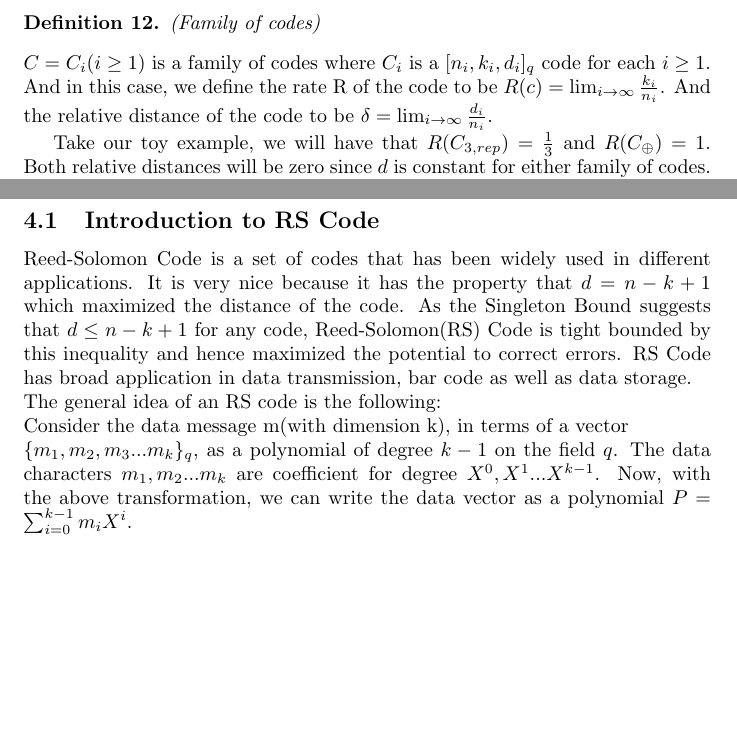
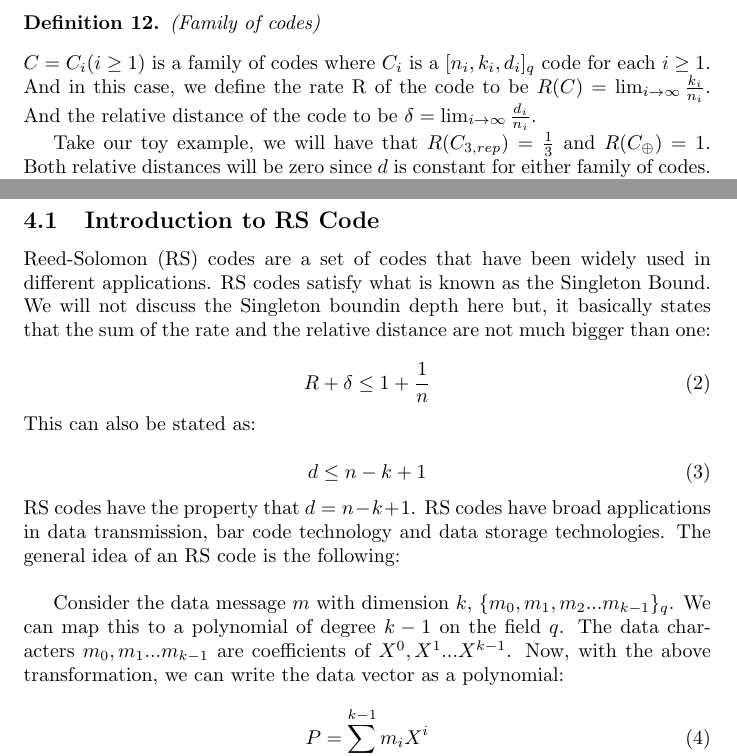
Before and after one commit to velveteenrobot/cse521_final_project, a LaTeX document (Coding theory.tex): two parts of pages 7 and 9 of 10 before the commit and two parts of pages 7 and 9 of 11 after it, joined at a grey line, cut so that both start at the same text, the shorter picture padded with empty space. Compiled offline with pdfLaTeX.

Commit message:
Corrected subscripts for RS. Added explanation for Singleton Bound.

```diff
--- a/Coding theory.tex
+++ b/Coding theory.tex
@@ -124,7 +124,7 @@ Now with the definition of the Hamming weight, we can introduce the proposition
 \subsection{Family of codes}
 Since the dimension of the vector that needs to be encoded varies all the time, a code should be able to generalize to arbitrary dimensions. This is true of our toy examples, the parity and repetition codes.
 \begin{Definition}(Family of codes)\end{Definition}
-\noindent $C = C_i(i \ge 1)$ is a family of codes where $C_i$ is a $[n_i,k_i,d_i]_q$ code for each $i \ge 1$. And in this case, we define the rate R of the code to be $ R(c) = \lim_{i\to\infty} \frac{k_i}{n_i}$. And the relative distance of the code to be $\delta = \lim_{i\to\infty} \frac{d_i}{n_i}$.
+\noindent $C = C_i(i \ge 1)$ is a family of codes where $C_i$ is a $[n_i,k_i,d_i]_q$ code for each $i \ge 1$. And in this case, we define the rate R of the code to be $ R(C) = \lim_{i\to\infty} \frac{k_i}{n_i}$. And the relative distance of the code to be $\delta = \lim_{i\to\infty} \frac{d_i}{n_i}$.
 
 Take our toy example, we will have that $R(C_{3,rep}) = \frac{1}{3}$ and $R(C_\oplus) = 1$. Both relative distances will be zero since $d$ is constant for either family of codes. The reason that $\delta = 0$ for $C_{3,rep}$ is that although it can correct more than one error under certain conditions, there is no guarantee that it can always correct more than one error in a transmission. As long as two errors occur in the same block, triple code would fail.
 
@@ -168,8 +168,25 @@ From the syndrome method above we find that when $r$ gets bigger and bigger, alt
 \section{Reed-Solomon Code}
 \subsection{Introduction to RS Code}
-Reed-Solomon Code is a set of codes that has been widely used in different applications. It is very nice because it has the property that $d = n-k+1$ which maximized the distance of the code. As the Singleton Bound suggests that $d \le n-k+1$ for any code, Reed-Solomon(RS) Code is tight bounded by this inequality and hence maximized the potential to correct errors. RS Code has broad application in data transmission, bar code as well as data storage.\\
-The general idea of an RS code is the following:\\
-Consider the data message m(with dimension k), in terms of a vector\\ $\{m_1, m_2,m_3...m_k\}_q$, as a polynomial of degree $k-1$ on the field $q$. The data characters $m_1, m_2 ...m_k$ are coefficient for degree $X^0, X^1...X^{k-1}$. Now, with the above transformation, we can write the data vector as a polynomial $P = \sum_{i=0}^{k-1}m_iX^i$.\\
+Reed-Solomon (RS) codes are a set of codes that have been widely used in different applications. RS codes satisfy what is known as the Singleton Bound. We will not discuss the Singleton boundin depth here but, it basically states that the sum of the rate and the relative distance are not much bigger than one:
+
+\begin{equation}
+R + \delta \leq 1 + \frac{1}{n}
+\end{equation}
+
+\noindent This can also be stated as:
+
+\begin{equation}
+d \le n-k+1
+\end{equation}
+
+\noindent RS codes have the property that $d = n-k+1$.  RS codes have broad applications in data transmission, bar code technology and data storage technologies. The general idea of an RS code is the following:\\
+
+Consider the data message $m$ with dimension $k$, $\{m_0, m_1,m_2...m_{k-1}\}_q$. We can map this to a polynomial of degree $k-1$ on the field $q$. The data characters $m_0, m_1 ...m_{k-1}$ are coefficients of $X^0, X^1...X^{k-1}$. Now, with the above transformation, we can write the data vector as a polynomial:
+
+\begin{equation}
+ P = \sum_{i=0}^{k-1}m_iX^i
+\end{equation}
+
 Now, for encoding, we choose $\alpha_1, \alpha_2...\aleph_n$ as $n$ different evaluating points, with $k \le n \le q$, and then evaluate the polynomial at those $\alpha_i$'s, and use those values as our codewords. Namely, our codeword will be ${P(\alpha_1), P(\alpha_2) , ... ,P(\alpha_n)}$. The evaluating points $\alpha_i$ are known to both encoder and decoder in advance, and a common choice for them is to choose $F_q - \{0\}$ which would maximize the distance.\\
 Now as stated above $k \le n \le q$, since if $k >n$ then we lose data after encoding, and if $n > q$, then we have repetitions in the evaluating points which waste space. As in this case, if we use the common choice for evaluating points, RS code over binary field would be useless since both $k$ and $n$ will be one and the  mapping would clearly be identity map. And also it's easy to see that RS code works better for larger field than for extremely small ones.\\
 We can look at one example of an RS code. Suppose we are dealing with a $[4,3,2]_5$ RS code. If the message vector we are sending is ${4, 2, 1}$, then we will have our polynomial P to be $P = X^2 + 2X + 4$, and using the common choice of evaluating points, which is ${1,2,3,4}$ in this case , we will get our encoded message as ${2, 2, 4,4}$.\\
```
Also changed, not shown: Coding theory.tex (2 more changed lines).
